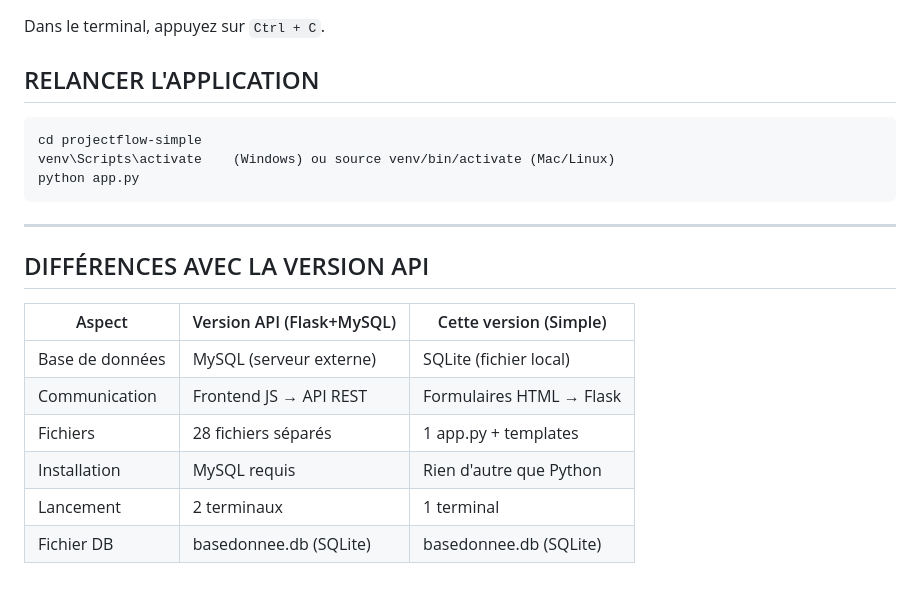
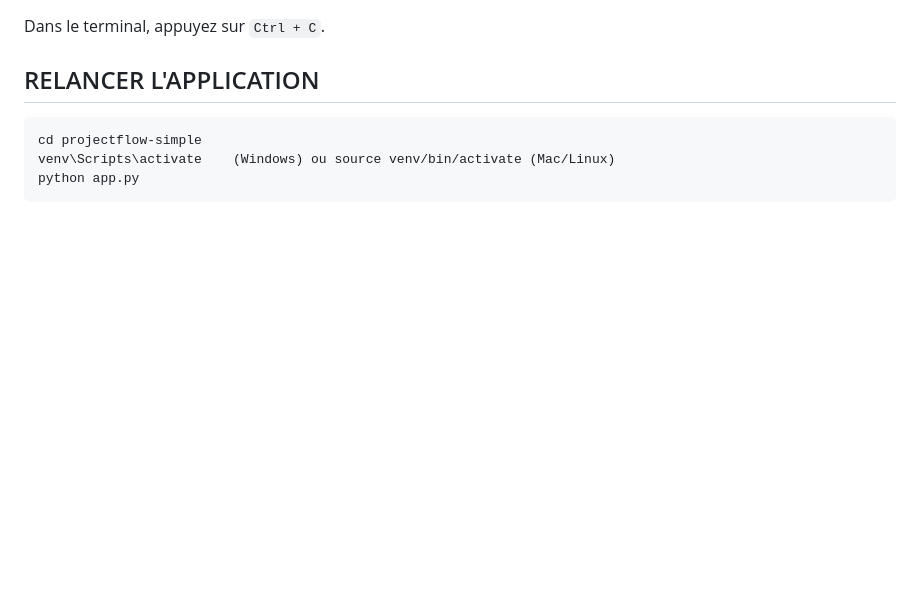
Before and after one commit to NGLITANG-Ruben/EduPlan---Gestion-de-projet-Etudiant, a Markdown page: README.md, the part around the change. GitHub-like rendering; blank space fills up the shorter version.

````diff
--- a/README.md
+++ b/README.md
@@ -151,16 +151,3 @@ cd projectflow-simple
 venv\Scripts\activate    (Windows) ou source venv/bin/activate (Mac/Linux)
 python app.py
 ```
-
----
-
-## DIFFÉRENCES AVEC LA VERSION API
-
-| Aspect | Version API (Flask+MySQL) | Cette version (Simple) |
-|--------|--------------------------|----------------------|
-| Base de données | MySQL (serveur externe) | SQLite (fichier local) |
-| Communication | Frontend JS → API REST | Formulaires HTML → Flask |
-| Fichiers | 28 fichiers séparés | 1 app.py + templates |
-| Installation | MySQL requis | Rien d'autre que Python |
-| Lancement | 2 terminaux | 1 terminal |
-| Fichier DB | basedonnee.db (SQLite) | basedonnee.db (SQLite) |
````
